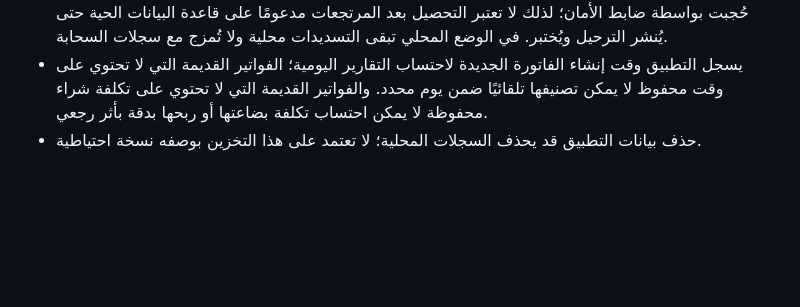
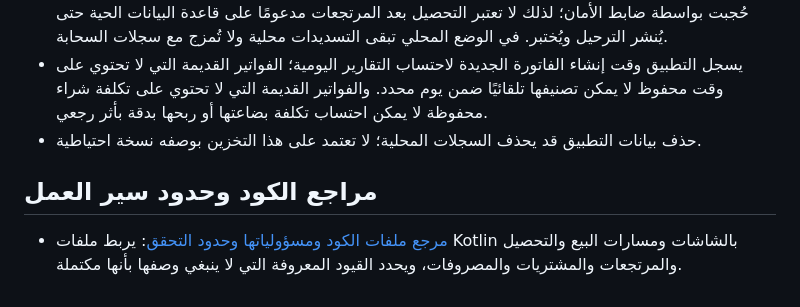
Before and after one commit to adnanalhasani2020/Adnanalhasani-, a Markdown page: android-commercial/README.md, the part around the change. Drawn GitHub-style; blank space fills up the shorter version.

Commit message:
docs(commercial): link code reference from app README

```diff
--- a/android-commercial/README.md
+++ b/android-commercial/README.md
@@ -46,3 +46,8 @@ gradle -p android-commercial assembleDebug -PSUPABASE_ANON_KEY=<publishable-or-a
 - شاشة العملاء والمديونيات في وضع السحابة تعرض الفواتير والأرصدة المستحقة والدفعات المؤكدة من الخادم، وتعرض صافي التحصيل والاستردادات النقدية وخصومات المرتجعات المعتمدة بشكل منفصل. يحسب نموذج الواجهة الرصيد بعد الاستردادات والمرتجعات المعتمدة مرة واحدة. **حد النشر الحي:** فحص Supabase بتاريخ 2026-10-26 وجد أن دالة التحصيل الحية ما زالت ترفض أي فاتورة لها مرتجع بحالة `sale_return_reconciliation_required`، ولا تحتوي حارس الرصيد بعد المرتجعات الموجود في migration `20261026213000_customer_collection_respects_returns.sql`. محاولة نشر هذه migration من الجلسة حُجبت بواسطة ضابط الأمان؛ لذلك لا تعتبر التحصيل بعد المرتجعات مدعومًا على قاعدة البيانات الحية حتى يُنشر الترحيل ويُختبر. في الوضع المحلي تبقى التسديدات محلية ولا تُمزج مع سجلات السحابة.
 - يسجل التطبيق وقت إنشاء الفاتورة الجديدة لاحتساب التقارير اليومية؛ الفواتير القديمة التي لا تحتوي على وقت محفوظ لا يمكن تصنيفها تلقائيًا ضمن يوم محدد. والفواتير القديمة التي لا تحتوي على تكلفة شراء محفوظة لا يمكن احتساب تكلفة بضاعتها أو ربحها بدقة بأثر رجعي.
 - حذف بيانات التطبيق قد يحذف السجلات المحلية؛ لا تعتمد على هذا التخزين بوصفه نسخة احتياطية.
+
+
+## مراجع الكود وحدود سير العمل
+
+- [مرجع ملفات الكود ومسؤولياتها وحدود التحقق](docs/code-reference.md): يربط ملفات Kotlin بالشاشات ومسارات البيع والتحصيل والمرتجعات والمشتريات والمصروفات، ويحدد القيود المعروفة التي لا ينبغي وصفها بأنها مكتملة.
```
